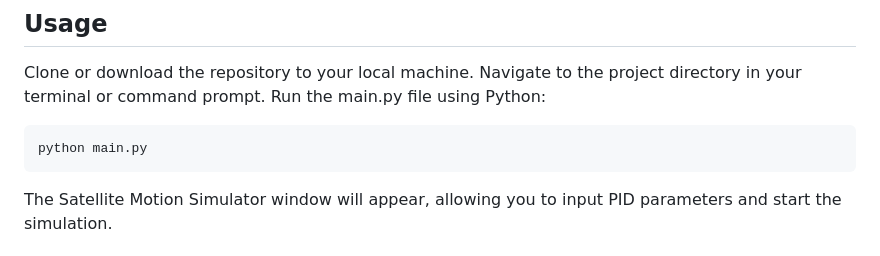
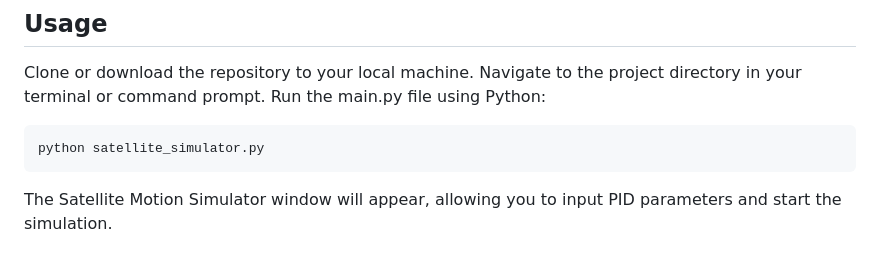
Before and after one commit to Rashism/Satellite-Motion-Simulator, a Markdown page: README.md, the part around the change. GitHub-like rendering.

````diff
--- a/README.md
+++ b/README.md
@@ -44,7 +44,7 @@ Navigate to the project directory in your terminal or command prompt.
 Run the main.py file using Python:
 
 ```bash
-python main.py
+python satellite_simulator.py
 ```
 The Satellite Motion Simulator window will appear, allowing you to input PID parameters and start the simulation.
 
````
